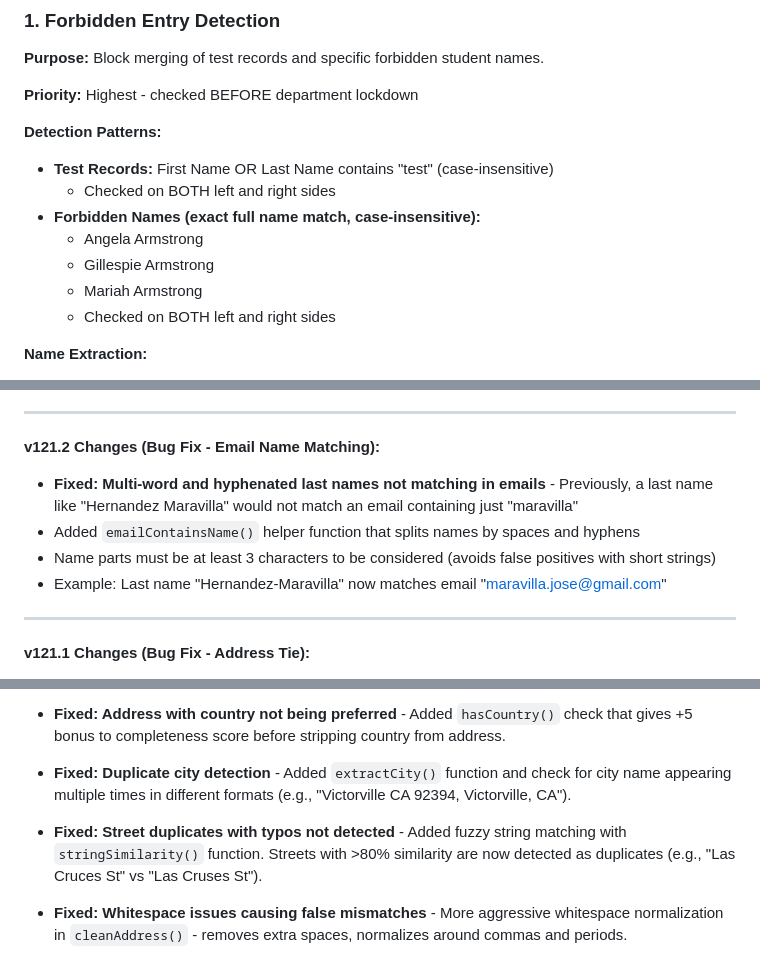
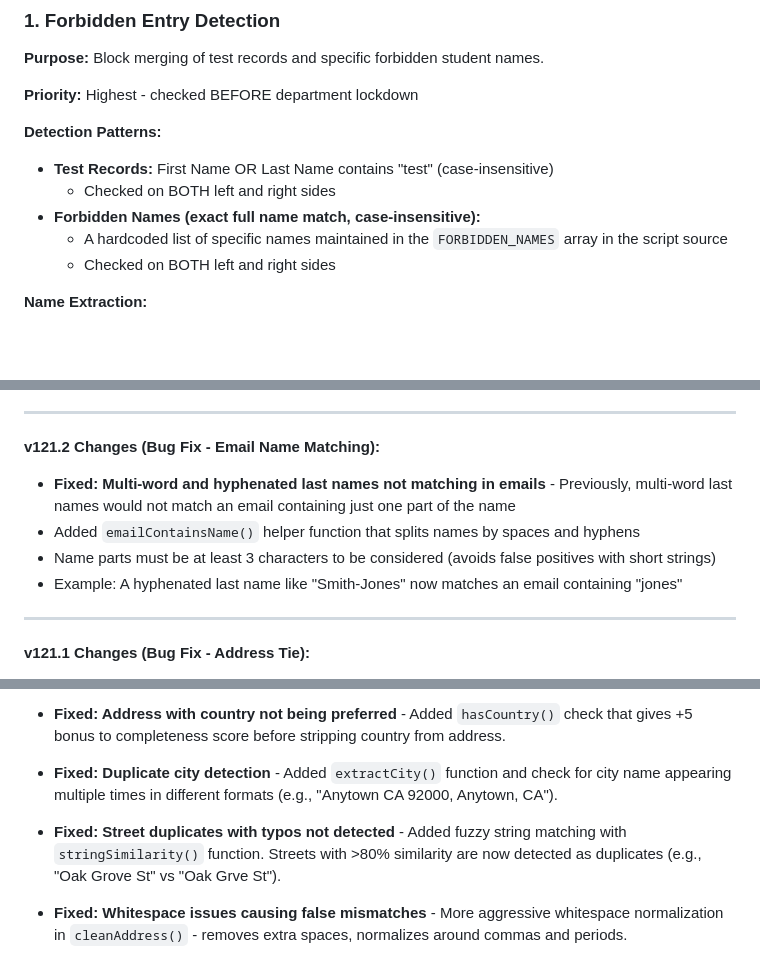
Before and after one commit to totallygeekdom/CSUSB-De-Dup-Extension, a Markdown page: Full-Documentation-v126.0.md, 3 parts joined by grey strips. GitHub-like rendering; blank space fills up the shorter version.

```diff
--- a/Full-Documentation-v126.0.md
+++ b/Full-Documentation-v126.0.md
@@ -955,9 +955,7 @@ newOffset \= Math.max(0, newPage \- 1);
 - **Test Records:** First Name OR Last Name contains "test" (case-insensitive)
   - Checked on BOTH left and right sides
 - **Forbidden Names (exact full name match, case-insensitive):**
-  - Angela Armstrong
-  - Gillespie Armstrong
-  - Mariah Armstrong
+  - A hardcoded list of specific names maintained in the `FORBIDDEN_NAMES` array in the script source
   - Checked on BOTH left and right sides
 
 **Name Extraction:**
@@ -1616,10 +1614,10 @@ None. The script uses a built-in `AddressComparer` module for address parsing (t
 
 **v121.2 Changes (Bug Fix - Email Name Matching):**
 
-- **Fixed: Multi-word and hyphenated last names not matching in emails** - Previously, a last name like "Hernandez Maravilla" would not match an email containing just "maravilla"
+- **Fixed: Multi-word and hyphenated last names not matching in emails** - Previously, multi-word last names would not match an email containing just one part of the name
 - Added `emailContainsName()` helper function that splits names by spaces and hyphens
 - Name parts must be at least 3 characters to be considered (avoids false positives with short strings)
-- Example: Last name "Hernandez-Maravilla" now matches email "maravilla.jose@gmail.com"
+- Example: A hyphenated last name like "Smith-Jones" now matches an email containing "jones"
 
 ---
 
@@ -1638,9 +1636,9 @@ None. The script uses a built-in `AddressComparer` module for address parsing (t
 
 - **Fixed: Address with country not being preferred** - Added `hasCountry()` check that gives +5 bonus to completeness score before stripping country from address.
 
-- **Fixed: Duplicate city detection** - Added `extractCity()` function and check for city name appearing multiple times in different formats (e.g., "Victorville CA 92394, Victorville, CA").
-
-- **Fixed: Street duplicates with typos not detected** - Added fuzzy string matching with `stringSimilarity()` function. Streets with >80% similarity are now detected as duplicates (e.g., "Las Cruces St" vs "Las Cruses St").
+- **Fixed: Duplicate city detection** - Added `extractCity()` function and check for city name appearing multiple times in different formats (e.g., "Anytown CA 92000, Anytown, CA").
+
+- **Fixed: Street duplicates with typos not detected** - Added fuzzy string matching with `stringSimilarity()` function. Streets with >80% similarity are now detected as duplicates (e.g., "Oak Grove St" vs "Oak Grve St").
 
 - **Fixed: Whitespace issues causing false mismatches** - More aggressive whitespace normalization in `cleanAddress()` - removes extra spaces, normalizes around commas and periods.
 
```
Also changed, not shown: other parts of Full-Documentation-v126.0.md (+4 -4 lines), README.md (+1 -1 lines).
